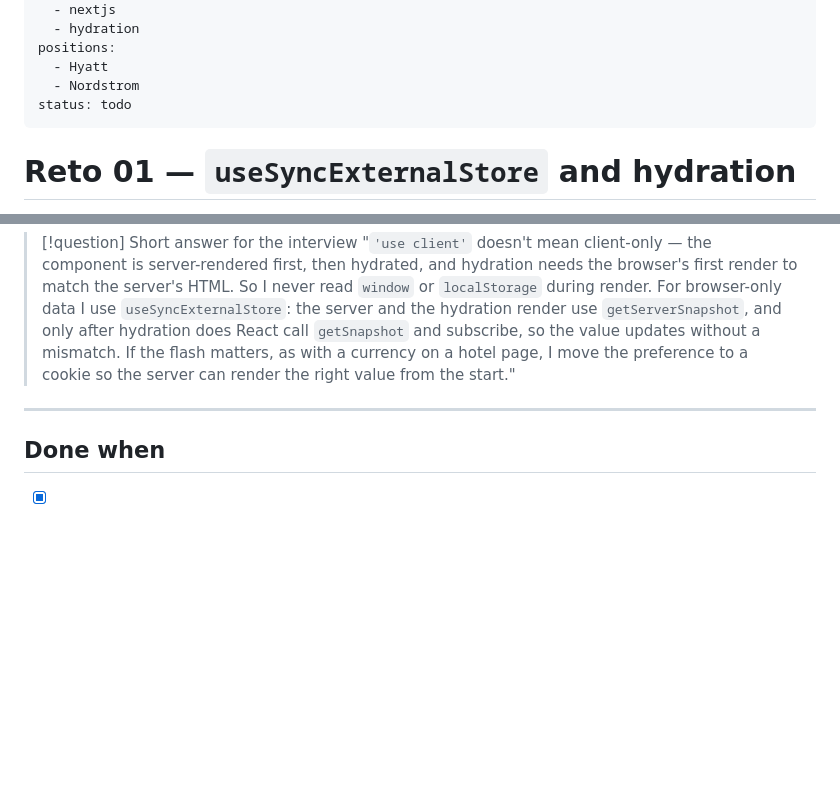
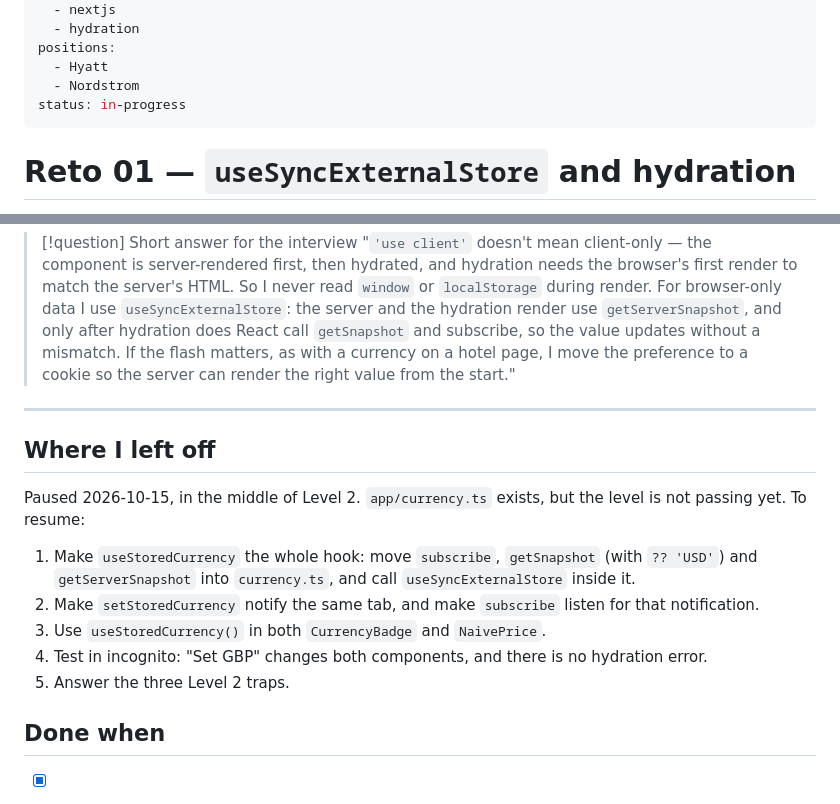
Before and after one commit to SAW1518/Notes, a Markdown page: study/Retos/01 useSyncExternalStore and hydration.md, 2 parts joined by grey strips. Drawn GitHub-style; blank space fills up the shorter version.

Commit message:
study: reto 01 — paused in level 2, resume steps noted
Co-Authored-By: Claude Opus 5.5 <noreply@anthropic.com>

```diff
--- a/study/Retos/01 useSyncExternalStore and hydration.md
+++ b/study/Retos/01 useSyncExternalStore and hydration.md
@@ -8,7 +8,7 @@ tags:
 positions:
   - Hyatt
   - Nordstrom
-status: todo
+status: in-progress
 ---
 
 # Reto 01 — `useSyncExternalStore` and hydration
@@ -275,6 +275,16 @@ Answer these out loud, in English, without looking. Then open the fold.
 
 ---
 
+## Where I left off
+
+Paused 2026-10-15, in the middle of Level 2. `app/currency.ts` exists, but the level is not passing yet. To resume:
+
+1. Make `useStoredCurrency` the whole hook: move `subscribe`, `getSnapshot` (with `?? 'USD'`) and `getServerSnapshot` into `currency.ts`, and call `useSyncExternalStore` inside it.
+2. Make `setStoredCurrency` notify the same tab, and make `subscribe` listen for that notification.
+3. Use `useStoredCurrency()` in both `CurrencyBadge` and `NaivePrice`.
+4. Test in incognito: "Set GBP" changes both components, and there is no hydration error.
+5. Answer the three Level 2 traps.
+
 ## Done when
 
 - [x] Level 0 predicted on paper, then checked against the terminal and the console
```
